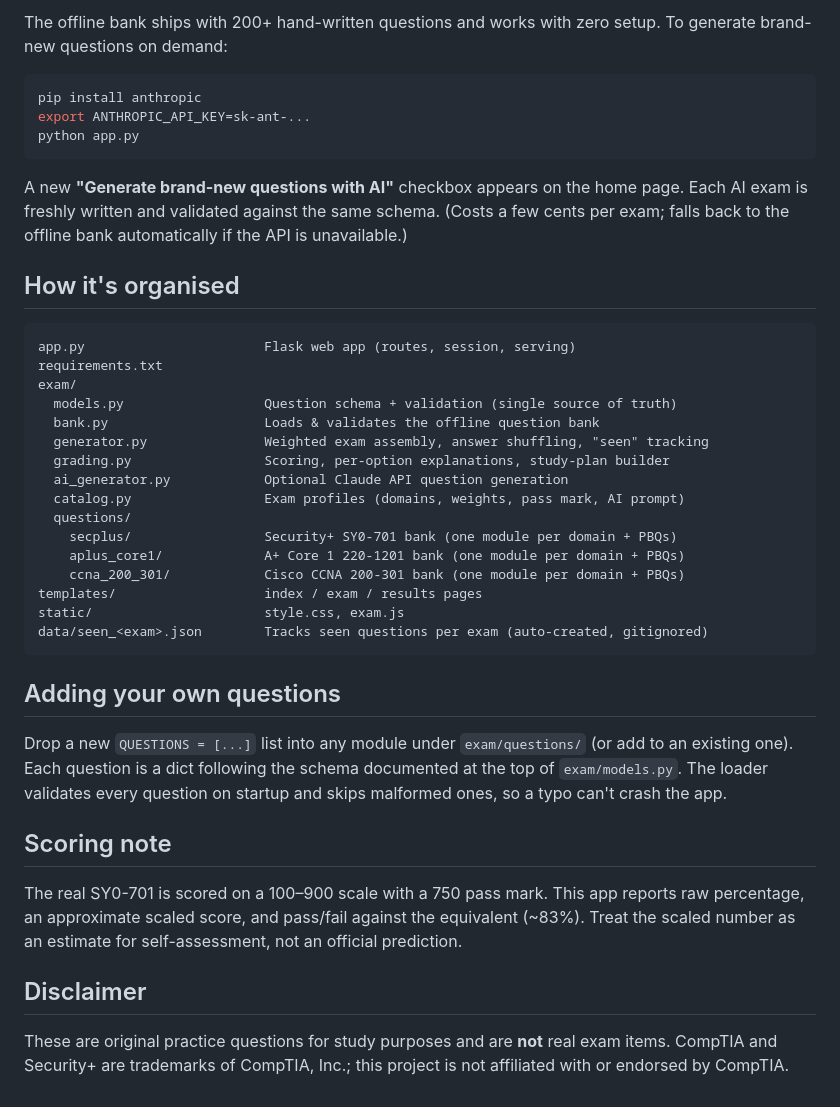
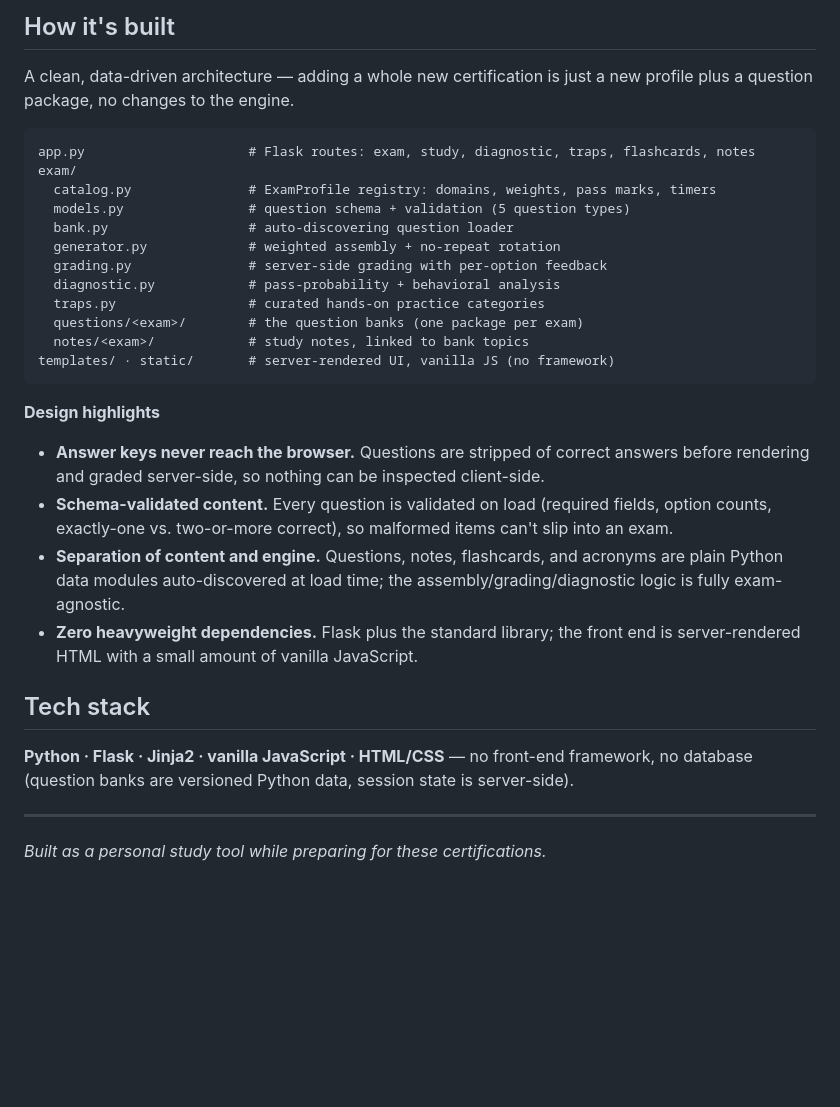
Before and after one commit to kodjoahenkorah-dot/IT-Cert-Prep, a Markdown page: README.md, the part around one of its changes. Rendered like a GitHub page; blank space fills up the shorter version.

````diff
--- a/README.md
+++ b/README.md
@@ -43,51 +60,34 @@ your score, explanations, and study plan. Click **Generate another exam** for a
 
-The offline bank ships with 200+ hand-written questions and works with zero setup. To generate
-brand-new questions on demand:
+## How it's built
 
-```bash
-pip install anthropic
-export ANTHROPIC_API_KEY=sk-ant-...
-python app.py
+A clean, data-driven architecture — adding a whole new certification is just a new profile plus a question package, no changes to the engine.
+
+```
+app.py                     # Flask routes: exam, study, diagnostic, traps, flashcards, notes
+exam/
+  catalog.py               # ExamProfile registry: domains, weights, pass marks, timers
+  models.py                # question schema + validation (5 question types)
+  bank.py                  # auto-discovering question loader
+  generator.py             # weighted assembly + no-repeat rotation
+  grading.py               # server-side grading with per-option feedback
+  diagnostic.py            # pass-probability + behavioral analysis
+  traps.py                 # curated hands-on practice categories
+  questions/<exam>/        # the question banks (one package per exam)
+  notes/<exam>/            # study notes, linked to bank topics
+templates/ · static/       # server-rendered UI, vanilla JS (no framework)
 ```
 
-A new **"Generate brand-new questions with AI"** checkbox appears on the home page. Each AI exam is
-freshly written and validated against the same schema. (Costs a few cents per exam; falls back to
-the offline bank automatically if the API is unavailable.)
+**Design highlights**
 
-## How it's organised
+- **Answer keys never reach the browser.** Questions are stripped of correct answers before rendering and graded server-side, so nothing can be inspected client-side.
+- **Schema-validated content.** Every question is validated on load (required fields, option counts, exactly-one vs. two-or-more correct), so malformed items can't slip into an exam.
+- **Separation of content and engine.** Questions, notes, flashcards, and acronyms are plain Python data modules auto-discovered at load time; the assembly/grading/diagnostic logic is fully exam-agnostic.
+- **Zero heavyweight dependencies.** Flask plus the standard library; the front end is server-rendered HTML with a small amount of vanilla JavaScript.
 
-```
-app.py                       Flask web app (routes, session, serving)
-requirements.txt
-exam/
-  models.py                  Question schema + validation (single source of truth)
-  bank.py                    Loads & validates the offline question bank
-  generator.py               Weighted exam assembly, answer shuffling, "seen" tracking
-  grading.py                 Scoring, per-option explanations, study-plan builder
-  ai_generator.py            Optional Claude API question generation
-  catalog.py                 Exam profiles (domains, weights, pass mark, AI prompt)
-  questions/
-    secplus/                 Security+ SY0-701 bank (one module per domain + PBQs)
-    aplus_core1/             A+ Core 1 220-1201 bank (one module per domain + PBQs)
-    ccna_200_301/            Cisco CCNA 200-301 bank (one module per domain + PBQs)
-templates/                   index / exam / results pages
-static/                      style.css, exam.js
-data/seen_<exam>.json        Tracks seen questions per exam (auto-created, gitignored)
-```
+## Tech stack
 
-## Adding your own questions
+**Python · Flask · Jinja2 · vanilla JavaScript · HTML/CSS** — no front-end framework, no database (question banks are versioned Python data, session state is server-side).
 
-Drop a new `QUESTIONS = [...]` list into any module under `exam/questions/` (or add to an existing
-one). Each question is a dict following the schema documented at the top of `exam/models.py`. The
-loader validates every question on startup and skips malformed ones, so a typo can't crash the app.
+---
 
-## Scoring note
-
-The real SY0-701 is scored on a 100–900 scale with a 750 pass mark. This app reports raw percentage,
-an approximate scaled score, and pass/fail against the equivalent (~83%). Treat the scaled number as
-an estimate for self-assessment, not an official prediction.
-
-## Disclaimer
-
-These are original practice questions for study purposes and are **not** real exam items. CompTIA and
-Security+ are trademarks of CompTIA, Inc.; this project is not affiliated with or endorsed by CompTIA.
+*Built as a personal study tool while preparing for these certifications.*
````
Also changed, not shown: other parts of README.md (+43 -26 lines).
